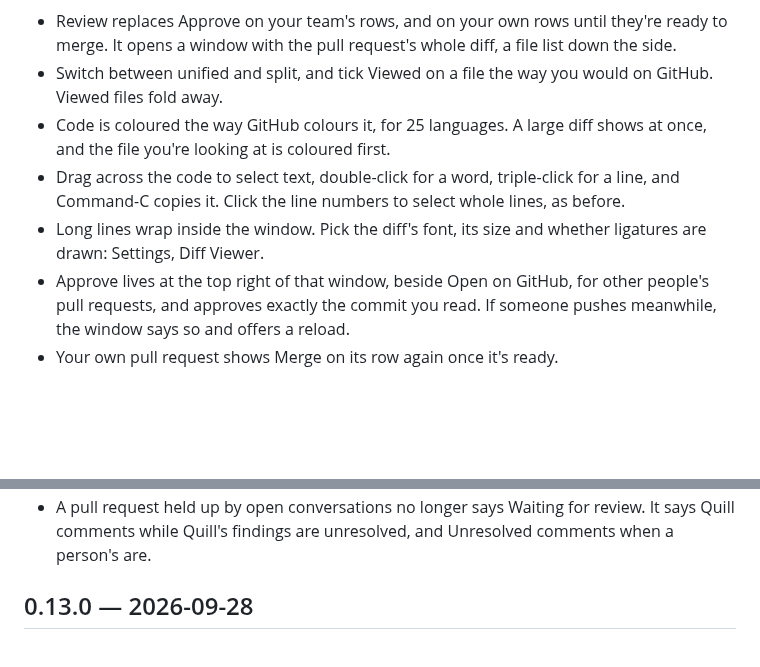
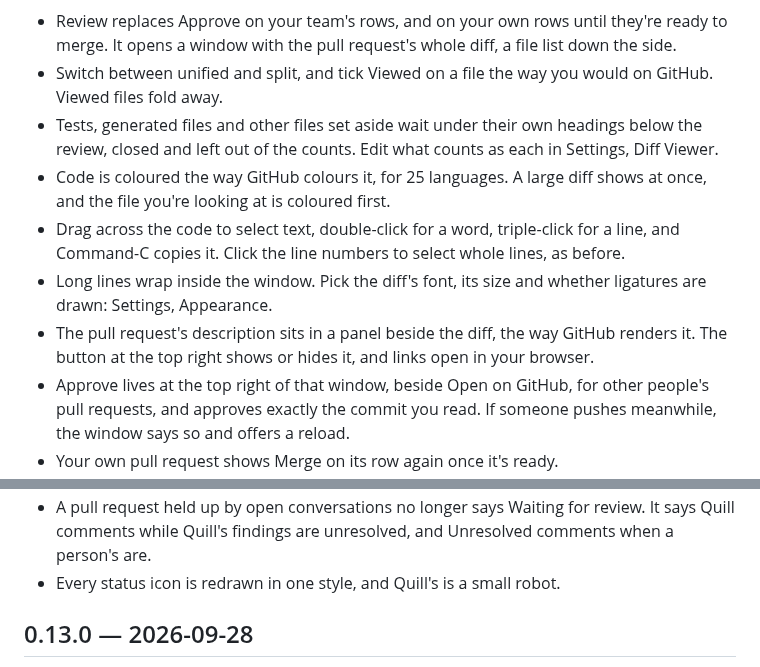
Before and after one commit to juancarlosllhL/PRMasterTray, a Markdown page: Resources/CHANGELOG.md, 2 parts joined by grey strips. Rendered like a GitHub page; blank space fills up the shorter version.

Commit message:
:bookmark: 0.14.0 — review the whole diff, the description beside it, and why a PR is held up (#dd3d)

```diff
--- a/Resources/CHANGELOG.md
+++ b/Resources/CHANGELOG.md
@@ -8,8 +10,10 @@ whoever has to read them in a small window.
 
 - Review replaces Approve on your team's rows, and on your own rows until they're ready to merge. It opens a window with the pull request's whole diff, a file list down the side.
 - Switch between unified and split, and tick Viewed on a file the way you would on GitHub. Viewed files fold away.
+- Tests, generated files and other files set aside wait under their own headings below the review, closed and left out of the counts. Edit what counts as each in Settings, Diff Viewer.
 - Code is coloured the way GitHub colours it, for 25 languages. A large diff shows at once, and the file you're looking at is coloured first.
 - Drag across the code to select text, double-click for a word, triple-click for a line, and Command-C copies it. Click the line numbers to select whole lines, as before.
-- Long lines wrap inside the window. Pick the diff's font, its size and whether ligatures are drawn: Settings, Diff Viewer.
+- Long lines wrap inside the window. Pick the diff's font, its size and whether ligatures are drawn: Settings, Appearance.
+- The pull request's description sits in a panel beside the diff, the way GitHub renders it. The button at the top right shows or hides it, and links open in your browser.
 - Approve lives at the top right of that window, beside Open on GitHub, for other people's pull requests, and approves exactly the commit you read. If someone pushes meanwhile, the window says so and offers a reload.
 - Your own pull request shows Merge on its row again once it's ready.
@@ -17,4 +23,5 @@ whoever has to read them in a small window.
 - A pull request held up by open conversations no longer says Waiting for review. It says Quill comments while Quill's findings are unresolved, and Unresolved comments when a person's are.
+- Every status icon is redrawn in one style, and Quill's is a small robot.
 
 ## 0.13.0 — 2026-09-28
 
```
Also changed, not shown: other parts of Resources/CHANGELOG.md (+6 -2 lines), Resources/WhatsNew/whats-new-0.14.0-states.png (added), Resources/WhatsNew/whats-new-0.14.0.png (added), 1 other file.
